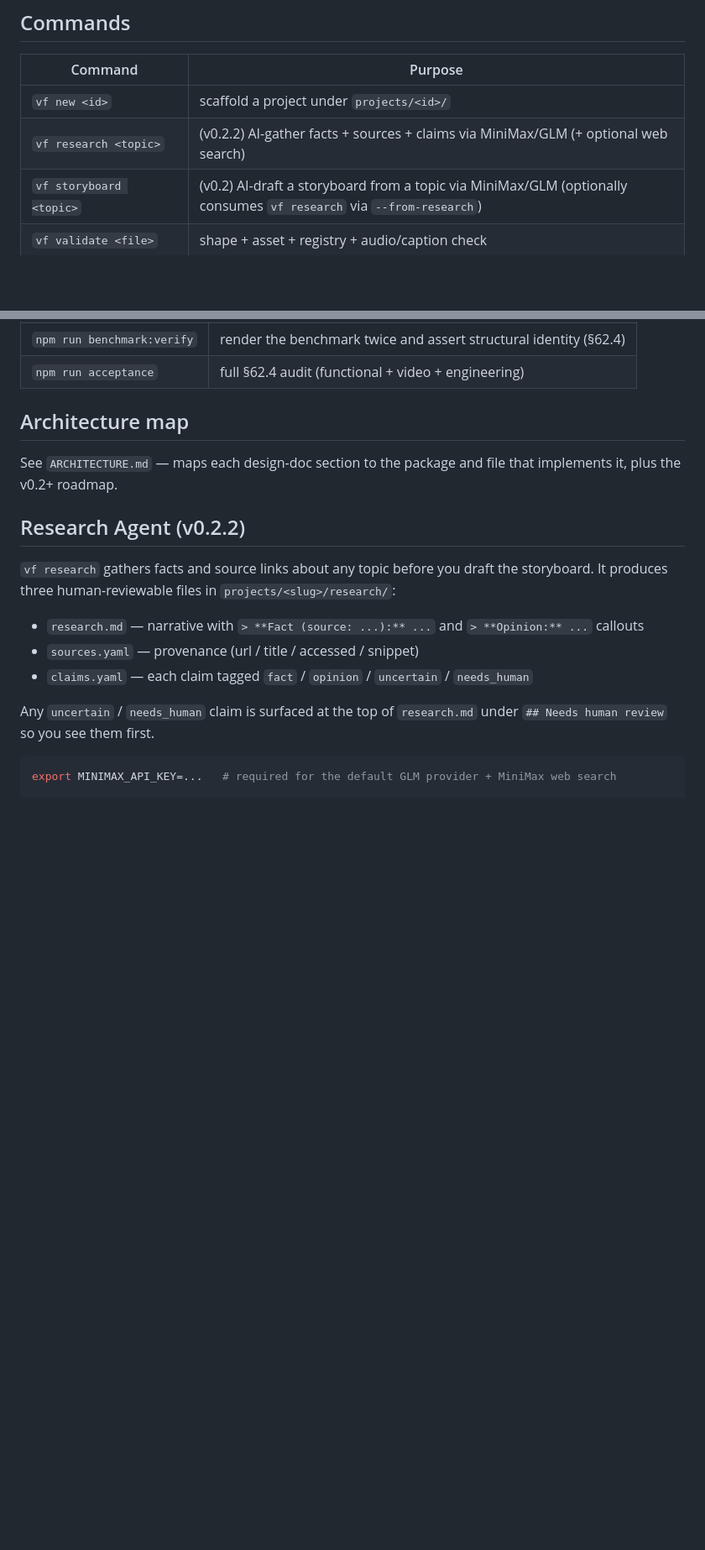
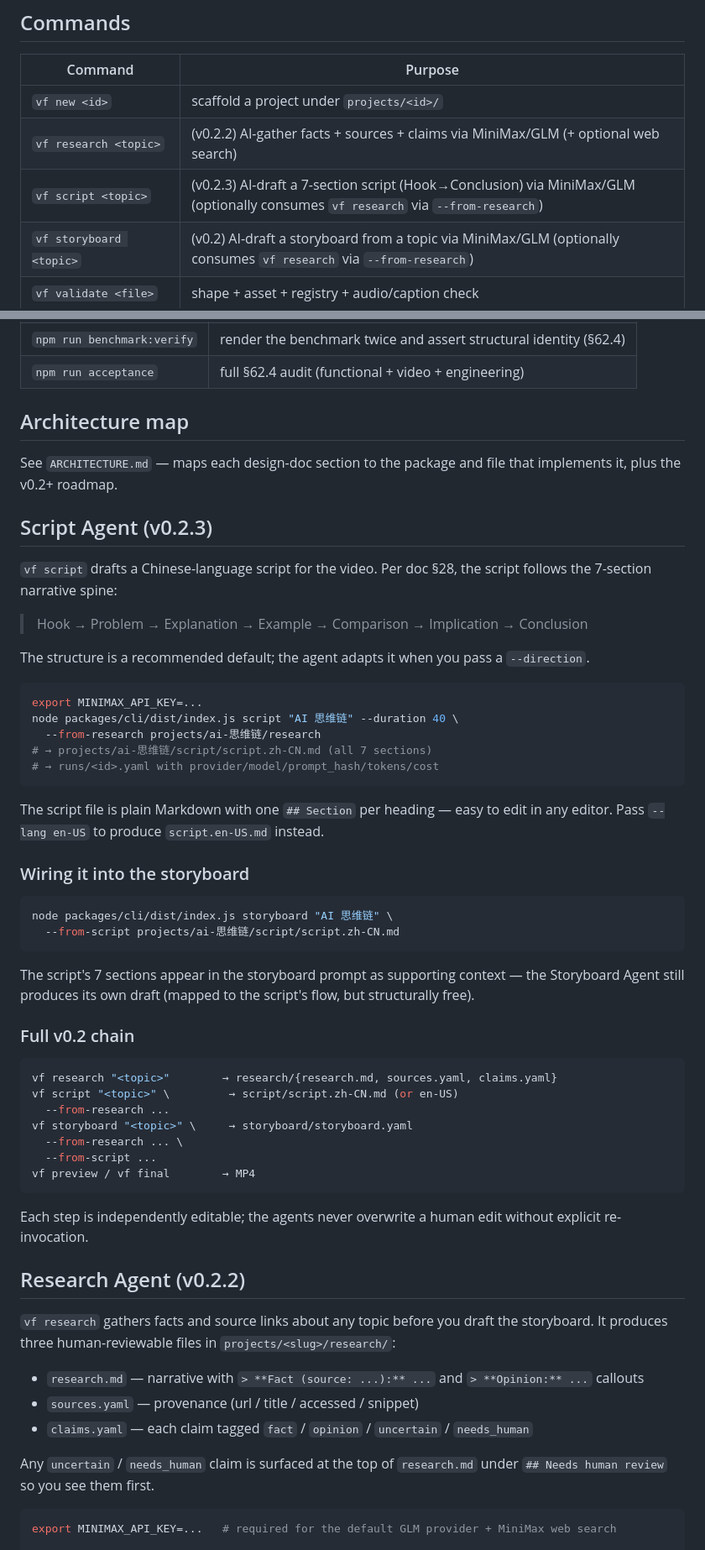
Before and after one commit to huangjien/ai-video-factory, a Markdown page: README.md, 2 parts joined by grey strips. Shown at 84% size. GitHub-like rendering; blank space fills up the shorter version.

Commit message:
docs: README script section + ARCHITECTURE v0.2 phase 3 addendum

````diff
--- a/README.md
+++ b/README.md
@@ -49,6 +49,7 @@ writes a YAML record to `runs/<run-id>.yaml` and updates `state.yaml`.
 | --- | --- |
 | `vf new <id>` | scaffold a project under `projects/<id>/` |
 | `vf research <topic>` | (v0.2.2) AI-gather facts + sources + claims via MiniMax/GLM (+ optional web search) |
+| `vf script <topic>` | (v0.2.3) AI-draft a 7-section script (Hook→Conclusion) via MiniMax/GLM (optionally consumes `vf research` via `--from-research`) |
 | `vf storyboard <topic>` | (v0.2) AI-draft a storyboard from a topic via MiniMax/GLM (optionally consumes `vf research` via `--from-research`) |
 | `vf validate <file>` | shape + asset + registry + audio/caption check |
 | `vf status` | per-stage checklist + current checkpoint + status |
@@ -76,6 +77,51 @@ See `ARCHITECTURE.md` — maps each design-doc section to the package and
 file that implements it, plus the v0.2+ roadmap.
 
 
+
+
+## Script Agent (v0.2.3)
+
+`vf script` drafts a Chinese-language script for the video. Per doc §28,
+the script follows the 7-section narrative spine:
+
+> Hook → Problem → Explanation → Example → Comparison → Implication → Conclusion
+
+The structure is a recommended default; the agent adapts it when you pass a
+`--direction`.
+
+```bash
+export MINIMAX_API_KEY=...
+node packages/cli/dist/index.js script "AI 思维链" --duration 40 \
+  --from-research projects/ai-思维链/research
+# → projects/ai-思维链/script/script.zh-CN.md (all 7 sections)
+# → runs/<id>.yaml with provider/model/prompt_hash/tokens/cost
+```
+
+The script file is plain Markdown with one `## Section` per heading — easy
+to edit in any editor. Pass `--lang en-US` to produce `script.en-US.md`
+instead.
+
+### Wiring it into the storyboard
+```bash
+node packages/cli/dist/index.js storyboard "AI 思维链" \
+  --from-script projects/ai-思维链/script/script.zh-CN.md
+```
+The script's 7 sections appear in the storyboard prompt as supporting
+context — the Storyboard Agent still produces its own draft (mapped to
+the script's flow, but structurally free).
+
+### Full v0.2 chain
+```bash
+vf research "<topic>"        → research/{research.md, sources.yaml, claims.yaml}
+vf script "<topic>" \         → script/script.zh-CN.md (or en-US)
+  --from-research ...
+vf storyboard "<topic>" \     → storyboard/storyboard.yaml
+  --from-research ... \
+  --from-script ...
+vf preview / vf final        → MP4
+```
+Each step is independently editable; the agents never overwrite a human
+edit without explicit re-invocation.
 
 ## Research Agent (v0.2.2)
 
````
Also changed, not shown: ARCHITECTURE.md (+22 -1 lines).
